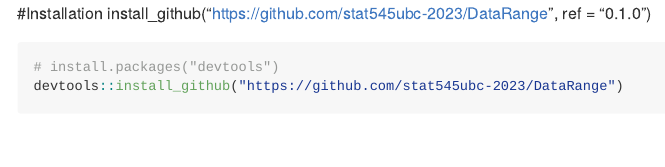
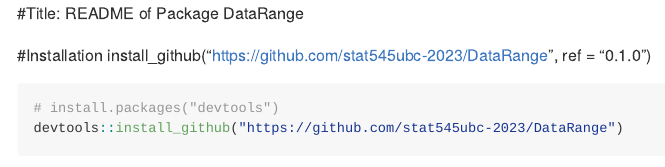
Before and after one commit to stat545ubc-2023/DataRange, an R Markdown document (README.Rmd): the page in a window 1100 px wide, from its top. The pictures show the output file README.md that the author committed with the source, drawn offline in the style of GitHub.

Commit message:
add title to README

```diff
--- a/README.Rmd
+++ b/README.Rmd
@@ -1,6 +1,8 @@
 ---
 output: github_document
 ---
+#Title: README of Package DataRange
+
 
 #Installation
 install_github("https://github.com/stat545ubc-2023/DataRange", ref = "0.1.0")
```
Also changed, not shown: README.md.
